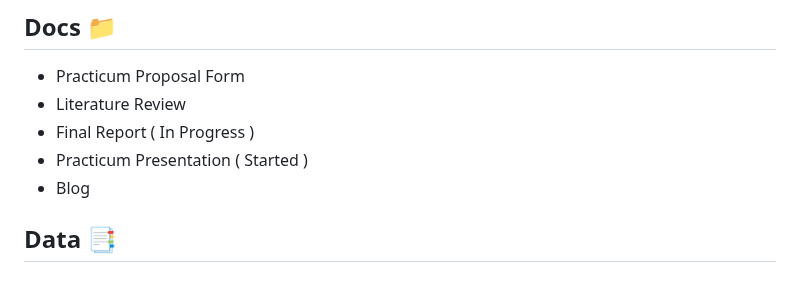
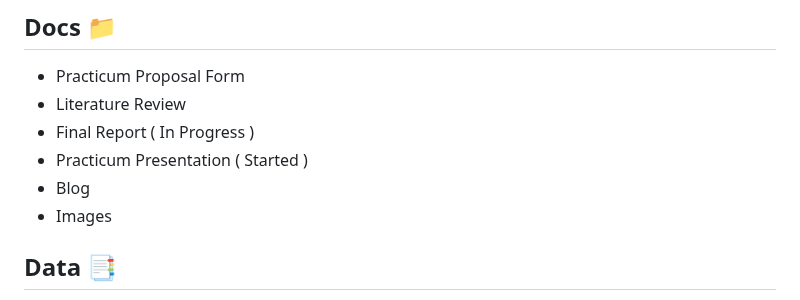
Before and after one commit to rnibhriain/practicum-code, a Markdown page: README.md, the part around the change. GitHub-like rendering.

```diff
--- a/README.md
+++ b/README.md
@@ -35,6 +35,7 @@ This part of the analysis aims to predict how many vulnerabilities will be repor
 - Final Report ( In Progress )
 - Practicum Presentation ( Started )
 - Blog
+- Images
 
 ## Data 📑
 
```
